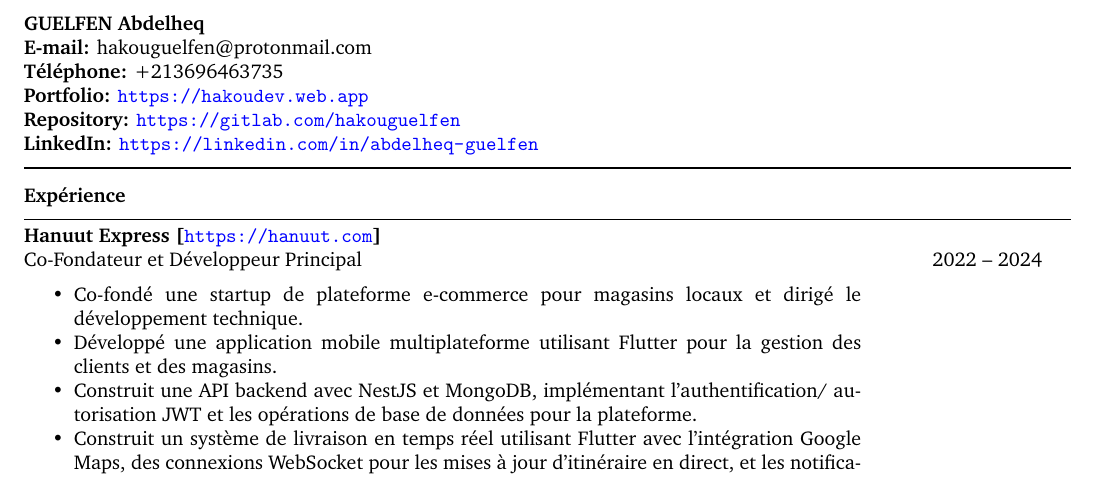
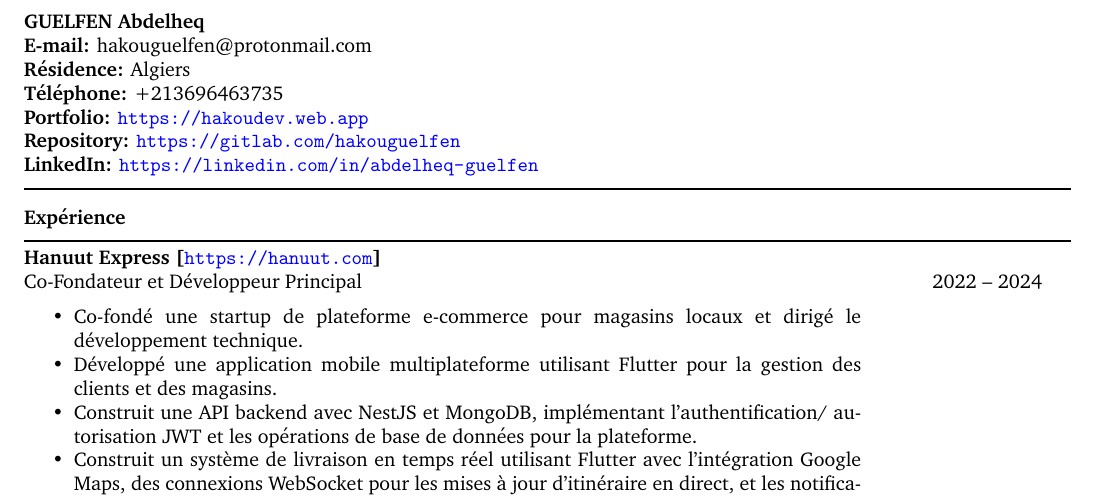
Before and after one commit to hakouguelfen/resume, a LaTeX document (abdelheq.guelfen.tex): part of the page, cut so that both start at the same text. Compiled offline with pdfLaTeX.

```diff
--- a/abdelheq.guelfen.tex
+++ b/abdelheq.guelfen.tex
@@ -12,7 +12,7 @@
 \usepackage{fancyhdr} % Required for customizing headers and footers
 \usepackage[
 	a4paper, % Paper size
-	top=0.5in, % Top margin
+	top=0.4in, % Top margin
 	bottom=1in, % Bottom margin
 	left=0.5in, % Left margin
 	right=0.5in, % Right margin
@@ -50,6 +50,7 @@
     \begin{flushleft}
         \textbf{GUELFEN Abdelheq} \\
         \textbf{E-mail:} hakouguelfen@protonmail.com \\
+        \textbf{Résidence:} Algiers\\
         \textbf{Téléphone:} +213696463735 \\
         \textbf{Portfolio:} \url{https://hakoudev.web.app} \\
         \textbf{Repository:} \url{https://gitlab.com/hakouguelfen} \\
```
Also changed, not shown: abdelheq.guelfen.pdf.
